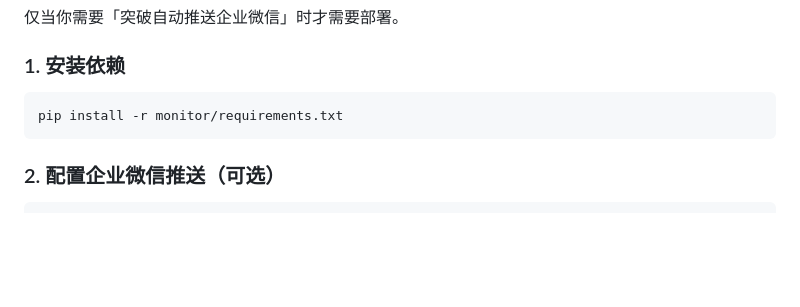
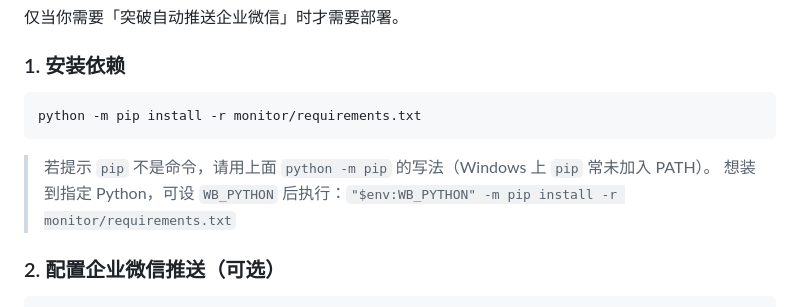
Before and after one commit to Feibuli/intraday-monitor, a Markdown page: README.md, the part around the change. GitHub-like rendering; blank space fills up the shorter version.

Commit message:
docs: 安装依赖改用 python -m pip（避免 Windows 上 pip 未入 PATH）

````diff
--- a/README.md
+++ b/README.md
@@ -58,8 +58,11 @@ python -m http.server 8000
 ### 1. 安装依赖
 
 ```bash
-pip install -r monitor/requirements.txt
+python -m pip install -r monitor/requirements.txt
 ```
+
+> 若提示 `pip` 不是命令，请用上面 `python -m pip` 的写法（Windows 上 `pip` 常未加入 PATH）。
+> 想装到指定 Python，可设 `WB_PYTHON` 后执行：`"$env:WB_PYTHON" -m pip install -r monitor/requirements.txt`
 
 ### 2. 配置企业微信推送（可选）
 
````
